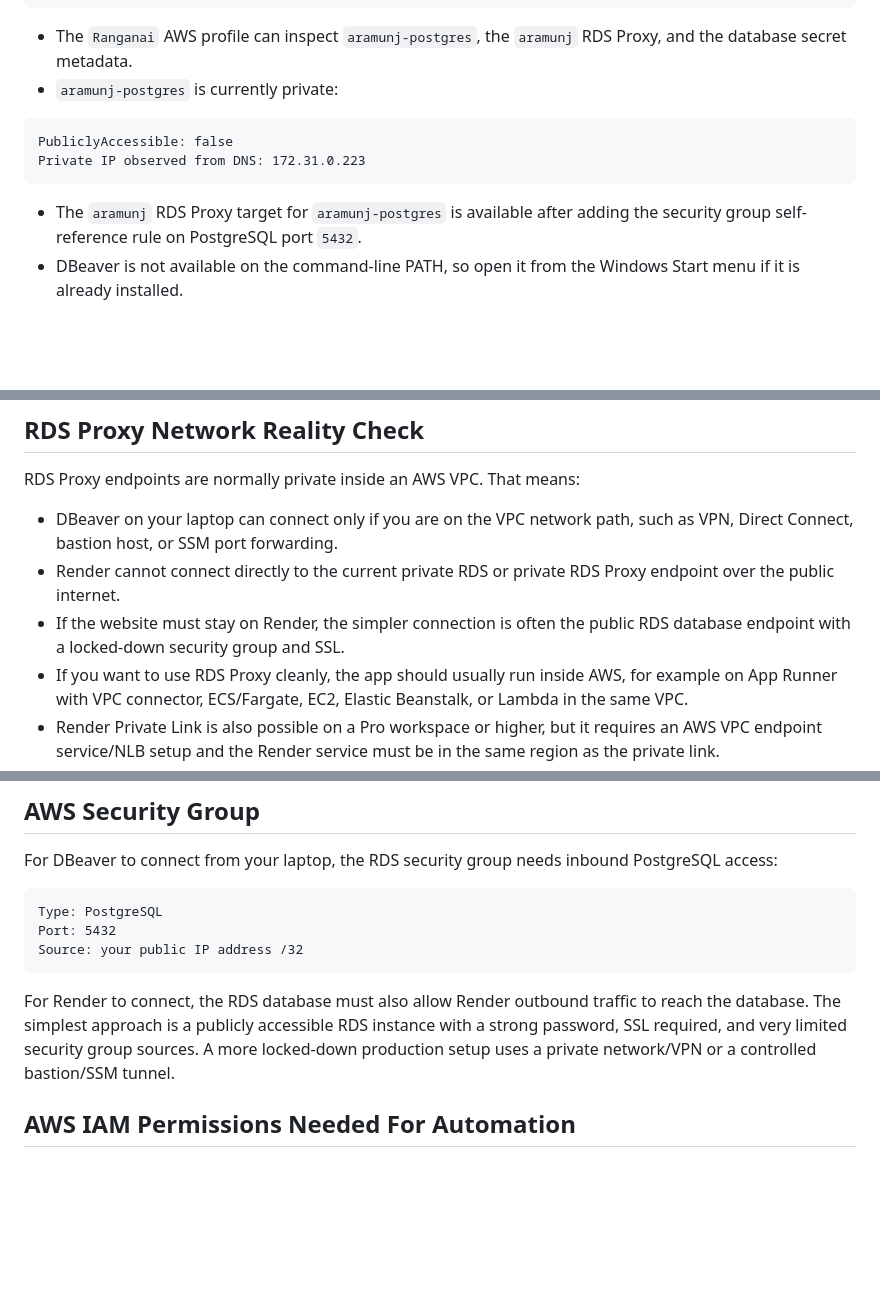
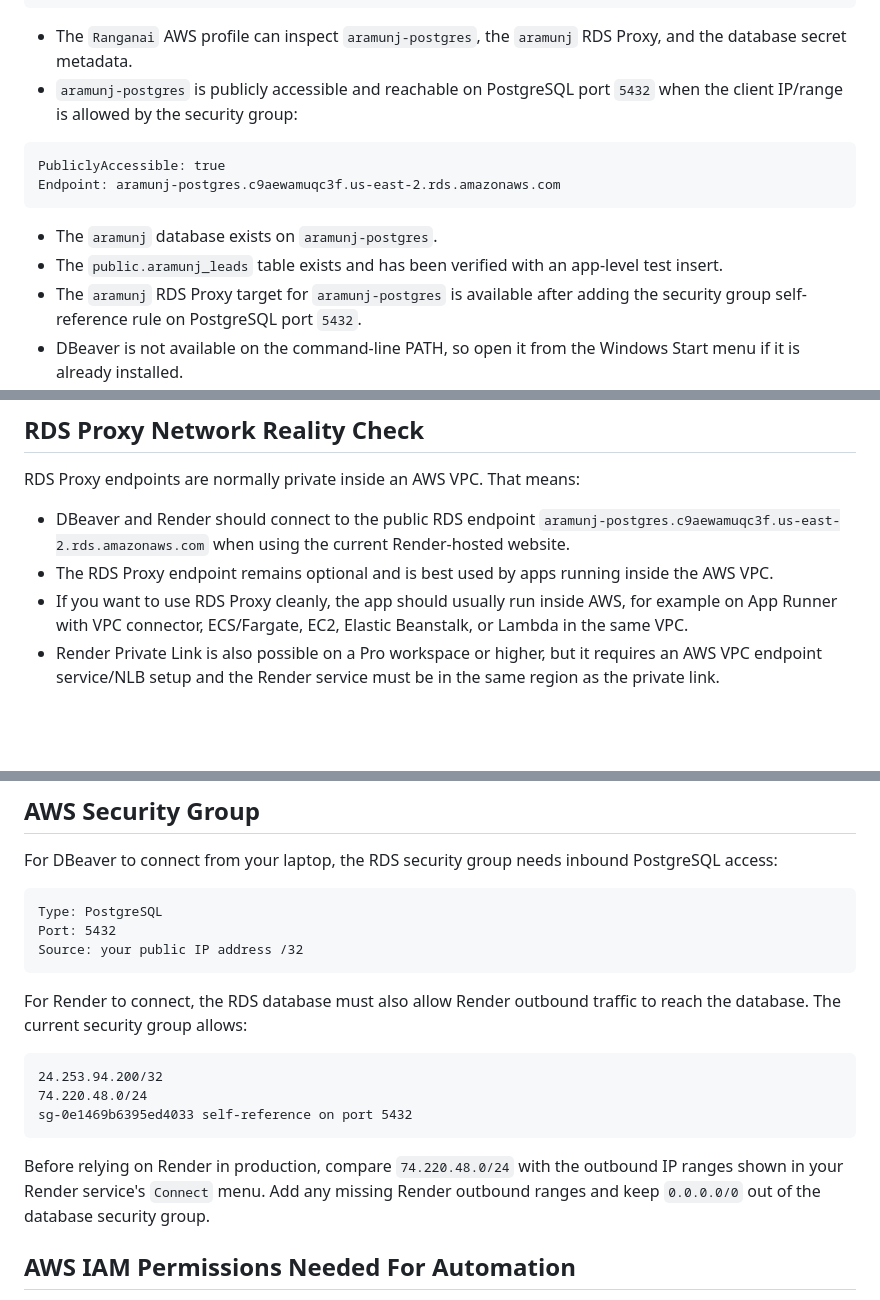
Before and after one commit to ranmunj/AramunjGroupLLC, a Markdown page: docs/aws-dbeaver-setup.md, 3 parts joined by grey strips. GitHub-like rendering; blank space fills up the shorter version.

Commit message:
Update Aramunj RDS public access docs

````diff
--- a/docs/aws-dbeaver-setup.md
+++ b/docs/aws-dbeaver-setup.md
@@ -27,13 +27,17 @@ arn:aws:secretsmanager:us-east-2:574031549478:secret:rds!db-5e19b321-3b66-4c48-8
 
 - The `Ranganai` AWS profile can inspect `aramunj-postgres`, the `aramunj` RDS
   Proxy, and the database secret metadata.
-- `aramunj-postgres` is currently private:
+- `aramunj-postgres` is publicly accessible and reachable on PostgreSQL port
+  `5432` when the client IP/range is allowed by the security group:
 
 ```text
-PubliclyAccessible: false
-Private IP observed from DNS: 172.31.0.223
+PubliclyAccessible: true
+Endpoint: aramunj-postgres.c9aewamuqc3f.us-east-2.rds.amazonaws.com
 ```
 
+- The `aramunj` database exists on `aramunj-postgres`.
+- The `public.aramunj_leads` table exists and has been verified with an
+  app-level test insert.
 - The `aramunj` RDS Proxy target for `aramunj-postgres` is available after
   adding the security group self-reference rule on PostgreSQL port `5432`.
 - DBeaver is not available on the command-line PATH, so open it from the Windows
@@ -180,12 +184,11 @@ Do not print or commit `$secret.password`.
 
 RDS Proxy endpoints are normally private inside an AWS VPC. That means:
 
-- DBeaver on your laptop can connect only if you are on the VPC network path,
-  such as VPN, Direct Connect, bastion host, or SSM port forwarding.
-- Render cannot connect directly to the current private RDS or private RDS Proxy
-  endpoint over the public internet.
-- If the website must stay on Render, the simpler connection is often the public
-  RDS database endpoint with a locked-down security group and SSL.
+- DBeaver and Render should connect to the public RDS endpoint
+  `aramunj-postgres.c9aewamuqc3f.us-east-2.rds.amazonaws.com` when using the
+  current Render-hosted website.
+- The RDS Proxy endpoint remains optional and is best used by apps running
+  inside the AWS VPC.
 - If you want to use RDS Proxy cleanly, the app should usually run inside AWS,
   for example on App Runner with VPC connector, ECS/Fargate, EC2, Elastic
   Beanstalk, or Lambda in the same VPC.
@@ -323,10 +326,18 @@ Source: your public IP address /32
 ```
 
 For Render to connect, the RDS database must also allow Render outbound traffic
-to reach the database. The simplest approach is a publicly accessible RDS
-instance with a strong password, SSL required, and very limited security group
-sources. A more locked-down production setup uses a private network/VPN or a
-controlled bastion/SSM tunnel.
+to reach the database. The current security group allows:
+
+```text
+24.253.94.200/32
+74.220.48.0/24
+sg-0e1469b6395ed4033 self-reference on port 5432
+```
+
+Before relying on Render in production, compare `74.220.48.0/24` with the
+outbound IP ranges shown in your Render service's `Connect` menu. Add any
+missing Render outbound ranges and keep `0.0.0.0/0` out of the database security
+group.
 
 ## AWS IAM Permissions Needed For Automation
 
````
Also changed, not shown: other parts of docs/aws-dbeaver-setup.md (+4 -4 lines).
